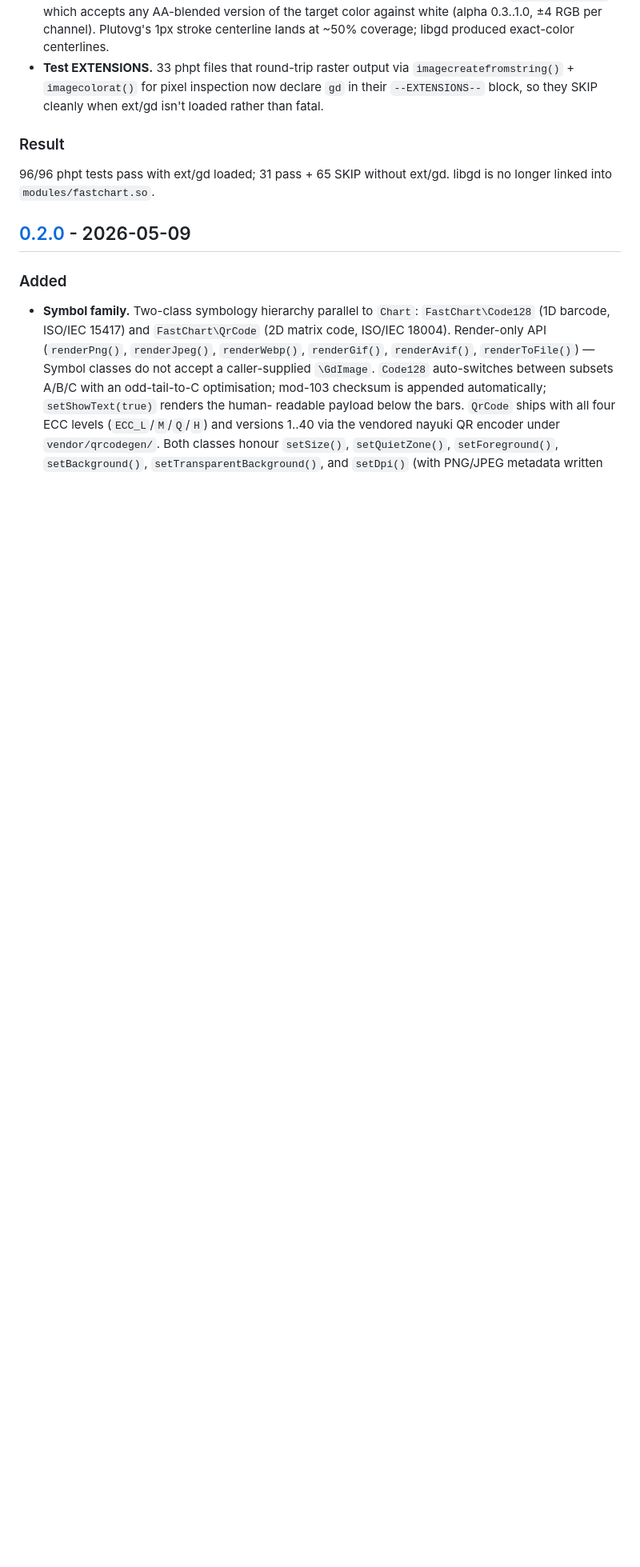
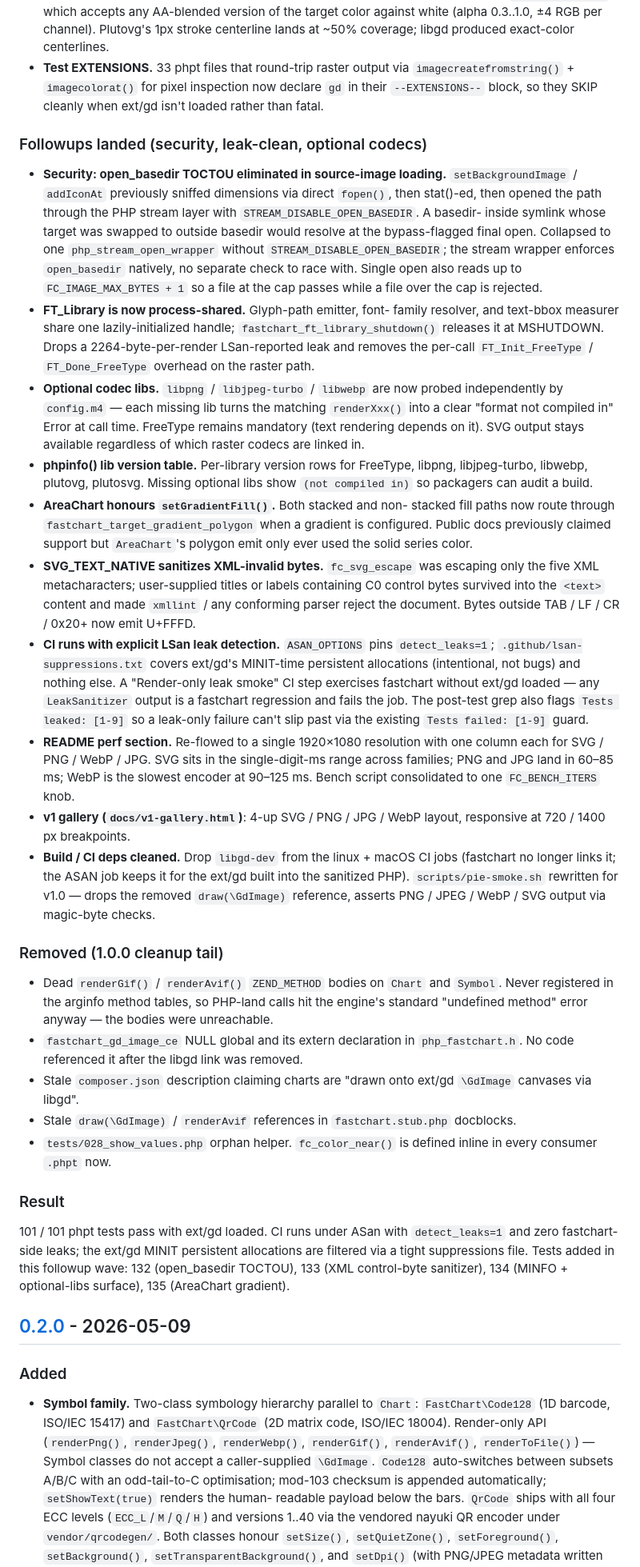
Before and after one commit to iliaal/fastchart, a Markdown page: CHANGELOG.md, the part around the change. Shown at 80% size. Drawn GitHub-style; blank space fills up the shorter version.

Commit message:
CHANGELOG: capture security + leak-clean + optional-codecs followups
1.0.0 isn't tagged yet, so this session's work folds into the
existing 1.0.0 block as a second "Followups landed" subsection
mirroring the post-Phase-6 pattern already there. Documents the
open_basedir TOCTOU fix, FT_Library lifetime change, optional
libpng / libjpeg / libwebp probes, phpinfo() lib version table,
AreaChart gradient wiring, XML-invalid byte sanitizer in
SVG_TEXT_NATIVE, the CI leak-detection tightening, README perf
re-flow, gallery WebP column, and the dead-code / docblock /
composer.json cleanup. Result row updates to 101/101.

```diff
--- a/CHANGELOG.md
+++ b/CHANGELOG.md
@@ -134,10 +134,89 @@ rasterizing through plutovg, and encoding with libpng / libjpeg-turbo
   inspection now declare `gd` in their `--EXTENSIONS--` block, so
   they SKIP cleanly when ext/gd isn't loaded rather than fatal.
 
+### Followups landed (security, leak-clean, optional codecs)
+
+- **Security: open_basedir TOCTOU eliminated in source-image loading.**
+  `setBackgroundImage` / `addIconAt` previously sniffed dimensions via
+  direct `fopen()`, then stat()-ed, then opened the path through the
+  PHP stream layer with `STREAM_DISABLE_OPEN_BASEDIR`. A basedir-
+  inside symlink whose target was swapped to outside basedir would
+  resolve at the bypass-flagged final open. Collapsed to one
+  `php_stream_open_wrapper` without `STREAM_DISABLE_OPEN_BASEDIR`; the
+  stream wrapper enforces `open_basedir` natively, no separate check
+  to race with. Single open also reads up to `FC_IMAGE_MAX_BYTES + 1`
+  so a file at the cap passes while a file over the cap is rejected.
+- **FT_Library is now process-shared.** Glyph-path emitter, font-
+  family resolver, and text-bbox measurer share one lazily-initialized
+  handle; `fastchart_ft_library_shutdown()` releases it at MSHUTDOWN.
+  Drops a 2264-byte-per-render LSan-reported leak and removes the
+  per-call `FT_Init_FreeType` / `FT_Done_FreeType` overhead on the
+  raster path.
+- **Optional codec libs.** `libpng` / `libjpeg-turbo` / `libwebp` are
+  now probed independently by `config.m4` — each missing lib turns
+  the matching `renderXxx()` into a clear "format not compiled in"
+  Error at call time. FreeType remains mandatory (text rendering
+  depends on it). SVG output stays available regardless of which
+  raster codecs are linked in.
+- **phpinfo() lib version table.** Per-library version rows for
+  FreeType, libpng, libjpeg-turbo, libwebp, plutovg, plutosvg.
+  Missing optional libs show `(not compiled in)` so packagers can
+  audit a build.
+- **AreaChart honours `setGradientFill()`.** Both stacked and non-
+  stacked fill paths now route through
+  `fastchart_target_gradient_polygon` when a gradient is configured.
+  Public docs previously claimed support but `AreaChart`'s polygon
+  emit only ever used the solid series color.
+- **SVG_TEXT_NATIVE sanitizes XML-invalid bytes.** `fc_svg_escape`
+  was escaping only the five XML metacharacters; user-supplied
+  titles or labels containing C0 control bytes survived into the
+  `<text>` content and made `xmllint` / any conforming parser reject
+  the document. Bytes outside TAB / LF / CR / 0x20+ now emit U+FFFD.
+- **CI runs with explicit LSan leak detection.** `ASAN_OPTIONS`
+  pins `detect_leaks=1`; `.github/lsan-suppressions.txt` covers
+  ext/gd's MINIT-time persistent allocations (intentional, not bugs)
+  and nothing else. A "Render-only leak smoke" CI step exercises
+  fastchart without ext/gd loaded — any `LeakSanitizer` output is a
+  fastchart regression and fails the job. The post-test grep also
+  flags `Tests leaked: [1-9]` so a leak-only failure can't slip
+  past via the existing `Tests failed: [1-9]` guard.
+- **README perf section.** Re-flowed to a single 1920×1080 resolution
+  with one column each for SVG / PNG / WebP / JPG. SVG sits in the
+  single-digit-ms range across families; PNG and JPG land in 60–85
+  ms; WebP is the slowest encoder at 90–125 ms. Bench script
+  consolidated to one `FC_BENCH_ITERS` knob.
+- **v1 gallery (`docs/v1-gallery.html`)**: 4-up SVG / PNG / JPG /
+  WebP layout, responsive at 720 / 1400 px breakpoints.
+- **Build / CI deps cleaned.** Drop `libgd-dev` from the linux + macOS
+  CI jobs (fastchart no longer links it; the ASAN job keeps it for
+  the ext/gd built into the sanitized PHP). `scripts/pie-smoke.sh`
+  rewritten for v1.0 — drops the removed `draw(\GdImage)` reference,
+  asserts PNG / JPEG / WebP / SVG output via magic-byte checks.
+
+### Removed (1.0.0 cleanup tail)
+
+- Dead `renderGif()` / `renderAvif()` `ZEND_METHOD` bodies on `Chart`
+  and `Symbol`. Never registered in the arginfo method tables, so
+  PHP-land calls hit the engine's standard "undefined method" error
+  anyway — the bodies were unreachable.
+- `fastchart_gd_image_ce` NULL global and its extern declaration in
+  `php_fastchart.h`. No code referenced it after the libgd link was
+  removed.
+- Stale `composer.json` description claiming charts are "drawn onto
+  ext/gd `\GdImage` canvases via libgd".
+- Stale `draw(\GdImage)` / `renderAvif` references in
+  `fastchart.stub.php` docblocks.
+- `tests/028_show_values.php` orphan helper. `fc_color_near()` is
+  defined inline in every consumer `.phpt` now.
+
 ### Result
 
-96/96 phpt tests pass with ext/gd loaded; 31 pass + 65 SKIP without
-ext/gd. libgd is no longer linked into `modules/fastchart.so`.
+101 / 101 phpt tests pass with ext/gd loaded. CI runs under ASan with
+`detect_leaks=1` and zero fastchart-side leaks; the ext/gd MINIT
+persistent allocations are filtered via a tight suppressions file.
+Tests added in this followup wave: 132 (open_basedir TOCTOU), 133
+(XML control-byte sanitizer), 134 (MINFO + optional-libs surface),
+135 (AreaChart gradient).
 
 ## [0.2.0] - 2026-05-09
 
```
